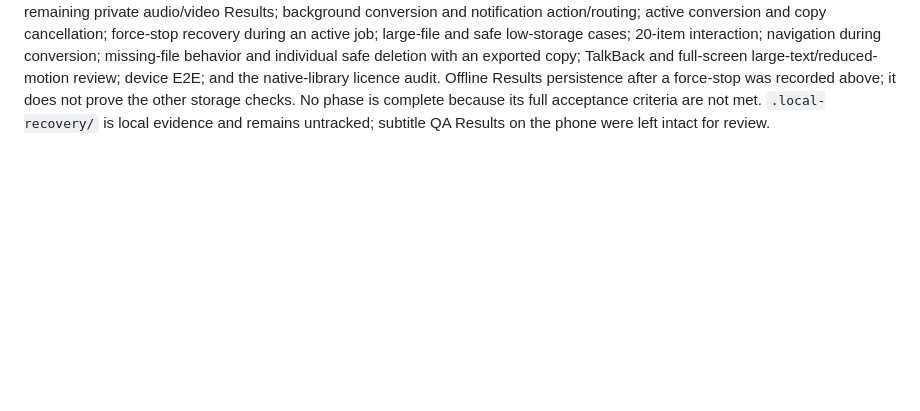
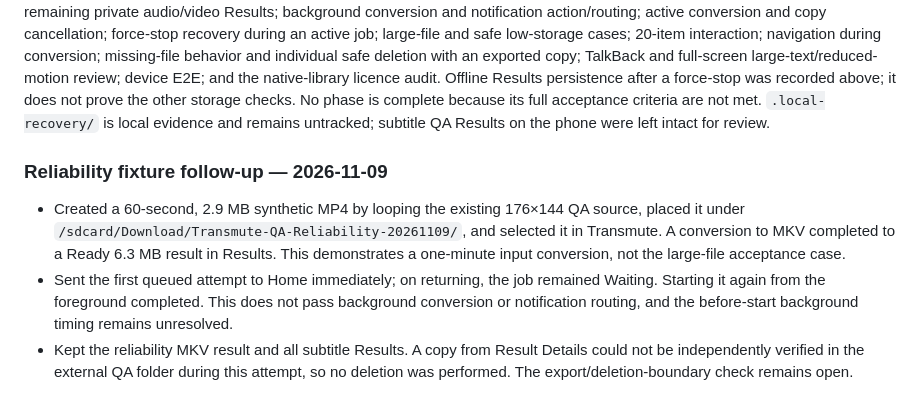
Before and after one commit to shazzark/transmute, a Markdown page: tasks.md, the part around the change. GitHub-like rendering; blank space fills up the shorter version.

Commit message:
docs: record A13 reliability follow-up

```diff
--- a/tasks.md
+++ b/tasks.md
@@ -230,3 +230,9 @@ This entry supersedes the unauthorized-device note above. `adb devices -l` repor
 | Automated checks | `npm test`: 422 tests across 34 files passed. `npm run typecheck` and `git -c core.whitespace=cr-at-eol diff --check` passed. | Passed |
 
 Still open on device: remaining subtitle/container combinations; caption/track behavior for MOV and WebM; `ffprobe` on the remaining private audio/video Results; background conversion and notification action/routing; active conversion and copy cancellation; force-stop recovery during an active job; large-file and safe low-storage cases; 20-item interaction; navigation during conversion; missing-file behavior and individual safe deletion with an exported copy; TalkBack and full-screen large-text/reduced-motion review; device E2E; and the native-library licence audit. Offline Results persistence after a force-stop was recorded above; it does not prove the other storage checks. No phase is complete because its full acceptance criteria are not met. `.local-recovery/` is local evidence and remains untracked; subtitle QA Results on the phone were left intact for review.
+
+### Reliability fixture follow-up — 2026-11-09
+
+- Created a 60-second, 2.9 MB synthetic MP4 by looping the existing 176×144 QA source, placed it under `/sdcard/Download/Transmute-QA-Reliability-20261109/`, and selected it in Transmute. A conversion to MKV completed to a Ready 6.3 MB result in Results. This demonstrates a one-minute input conversion, not the large-file acceptance case.
+- Sent the first queued attempt to Home immediately; on returning, the job remained Waiting. Starting it again from the foreground completed. This does not pass background conversion or notification routing, and the before-start background timing remains unresolved.
+- Kept the reliability MKV result and all subtitle Results. A copy from Result Details could not be independently verified in the external QA folder during this attempt, so no deletion was performed. The export/deletion-boundary check remains open.
```
Also changed, not shown: implementation-plan.md (+2 -0 lines).
